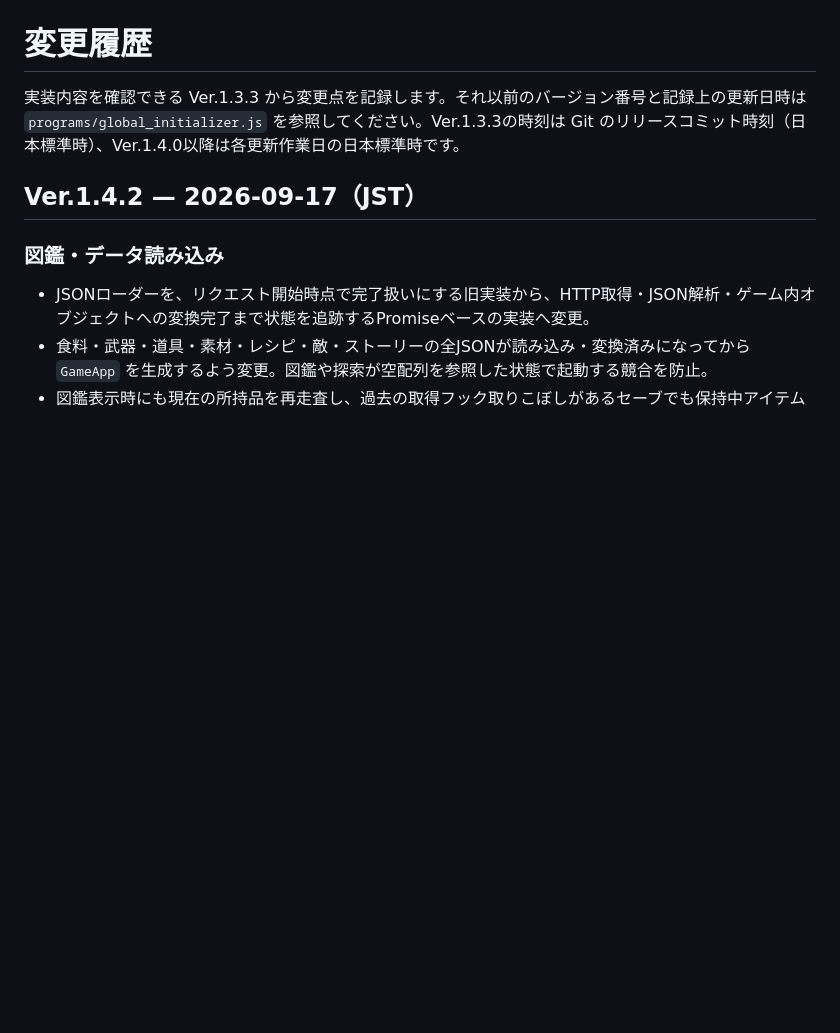
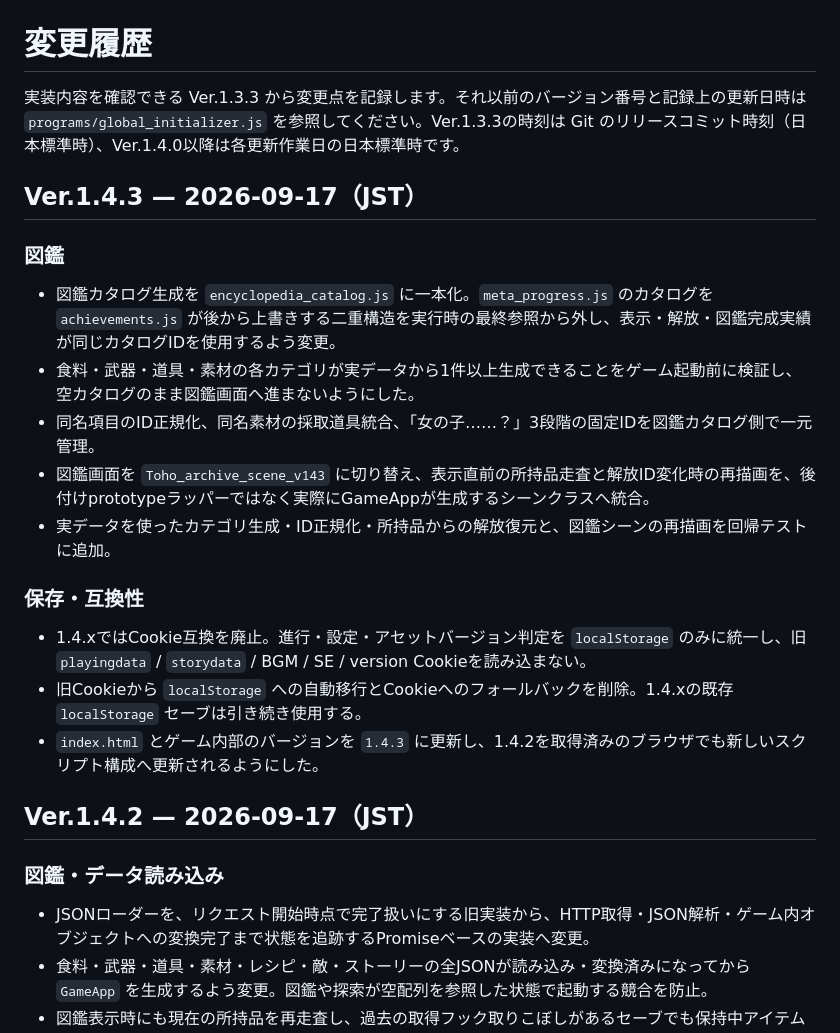
Before and after one commit to surumeneco/the_toho, a Markdown page: CHANGELOG.md, the part around the change. Rendered like a GitHub page; blank space fills up the shorter version.

Commit message:
Document v1.4.3 encyclopedia and localStorage fixes

```diff
--- a/CHANGELOG.md
+++ b/CHANGELOG.md
@@ -1,6 +1,22 @@
 # 変更履歴
 
 実装内容を確認できる Ver.1.3.3 から変更点を記録します。それ以前のバージョン番号と記録上の更新日時は `programs/global_initializer.js` を参照してください。Ver.1.3.3の時刻は Git のリリースコミット時刻（日本標準時）、Ver.1.4.0以降は各更新作業日の日本標準時です。
+
+## Ver.1.4.3 — 2026-09-17（JST）
+
+### 図鑑
+
+- 図鑑カタログ生成を `encyclopedia_catalog.js` に一本化。`meta_progress.js` のカタログを `achievements.js` が後から上書きする二重構造を実行時の最終参照から外し、表示・解放・図鑑完成実績が同じカタログIDを使用するよう変更。
+- 食料・武器・道具・素材の各カテゴリが実データから1件以上生成できることをゲーム起動前に検証し、空カタログのまま図鑑画面へ進まないようにした。
+- 同名項目のID正規化、同名素材の採取道具統合、「女の子……？」3段階の固定IDを図鑑カタログ側で一元管理。
+- 図鑑画面を `Toho_archive_scene_v143` に切り替え、表示直前の所持品走査と解放ID変化時の再描画を、後付けprototypeラッパーではなく実際にGameAppが生成するシーンクラスへ統合。
+- 実データを使ったカテゴリ生成・ID正規化・所持品からの解放復元と、図鑑シーンの再描画を回帰テストに追加。
+
+### 保存・互換性
+
+- 1.4.xではCookie互換を廃止。進行・設定・アセットバージョン判定を `localStorage` のみに統一し、旧 `playingdata` / `storydata` / BGM / SE / version Cookieを読み込まない。
+- 旧Cookieから `localStorage` への自動移行とCookieへのフォールバックを削除。1.4.xの既存 `localStorage` セーブは引き続き使用する。
+- `index.html` とゲーム内部のバージョンを `1.4.3` に更新し、1.4.2を取得済みのブラウザでも新しいスクリプト構成へ更新されるようにした。
 
 ## Ver.1.4.2 — 2026-09-17（JST）
 
```
